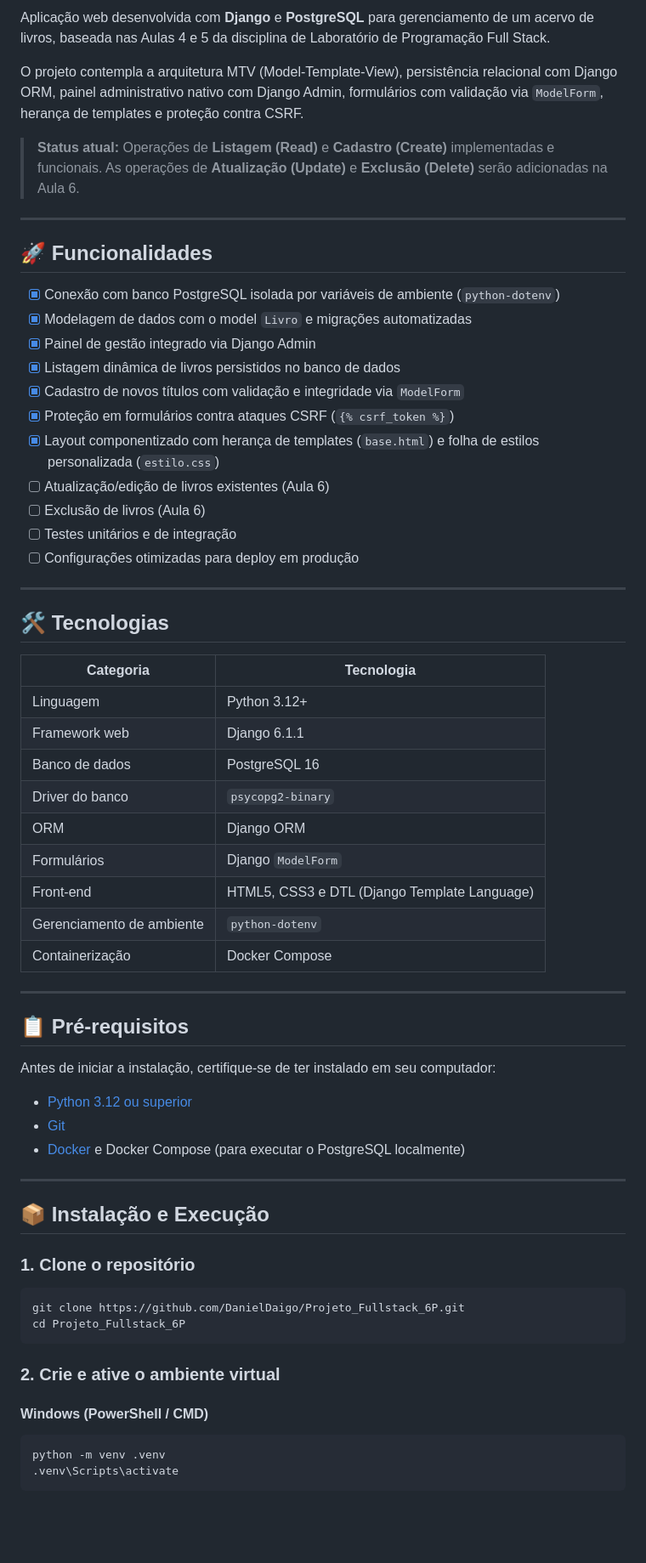
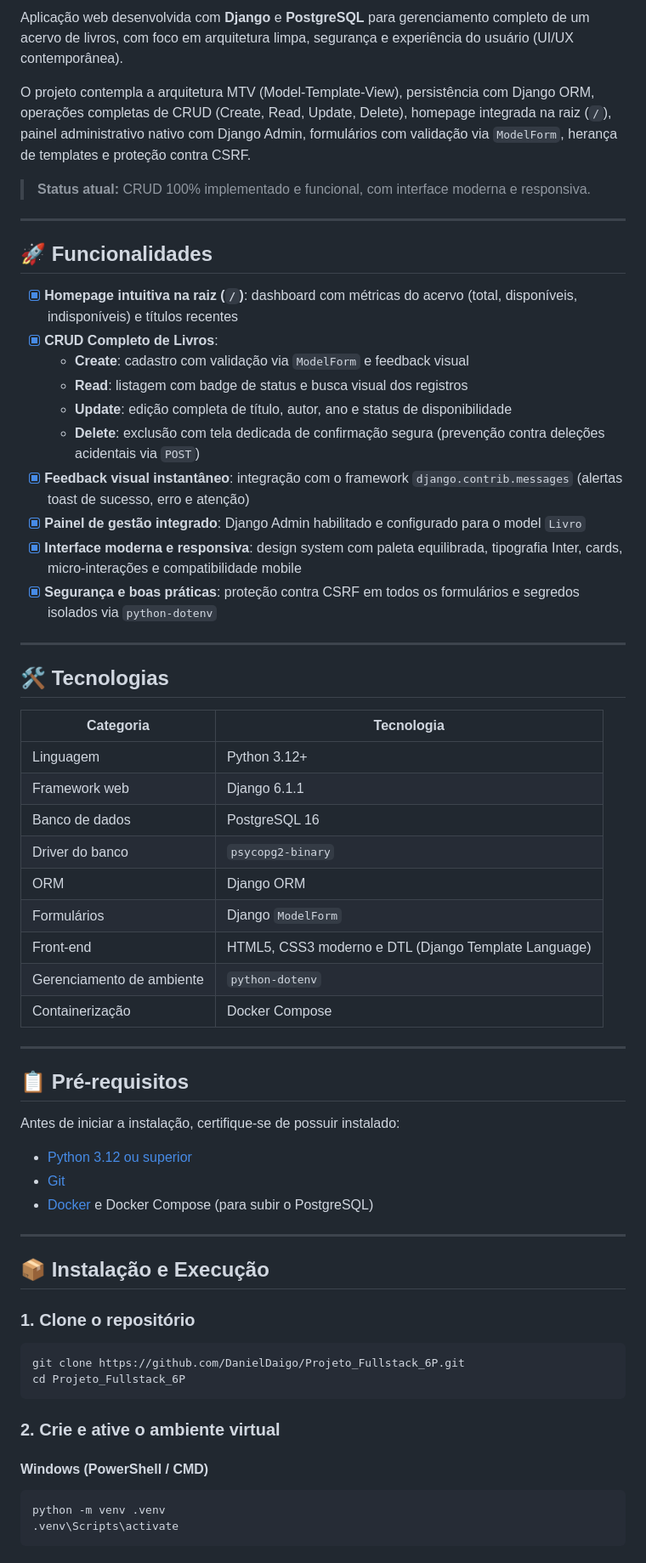
Before and after one commit to DanielDaigo/Projeto_Fullstack_6P, a Markdown page: README.md, the part around one of its changes. Shown at 85% size. Rendered like a GitHub page; blank space fills up the shorter version.

````diff
--- a/README.md
+++ b/README.md
@@ -8,51 +8,50 @@
 
-Aplicação web desenvolvida com **Django** e **PostgreSQL** para gerenciamento de um acervo de livros, baseada nas Aulas 4 e 5 da disciplina de Laboratório de Programação Full Stack.
+Aplicação web desenvolvida com **Django** e **PostgreSQL** para gerenciamento completo de um acervo de livros, com foco em arquitetura limpa, segurança e experiência do usuário (UI/UX contemporânea).
 
-O projeto contempla a arquitetura MTV (Model-Template-View), persistência relacional com Django ORM, painel administrativo nativo com Django Admin, formulários com validação via `ModelForm`, herança de templates e proteção contra CSRF.
+O projeto contempla a arquitetura MTV (Model-Template-View), persistência com Django ORM, operações completas de CRUD (Create, Read, Update, Delete), homepage integrada na raiz (`/`), painel administrativo nativo com Django Admin, formulários com validação via `ModelForm`, herança de templates e proteção contra CSRF.
 
-> **Status atual:** Operações de **Listagem (Read)** e **Cadastro (Create)** implementadas e funcionais. As operações de **Atualização (Update)** e **Exclusão (Delete)** serão adicionadas na Aula 6.
+> **Status atual:** CRUD 100% implementado e funcional, com interface moderna e responsiva.
 
 ---
 
 ## 🚀 Funcionalidades
 
-- [x] Conexão com banco PostgreSQL isolada por variáveis de ambiente (`python-dotenv`)
-- [x] Modelagem de dados com o model `Livro` e migrações automatizadas
-- [x] Painel de gestão integrado via Django Admin
-- [x] Listagem dinâmica de livros persistidos no banco de dados
-- [x] Cadastro de novos títulos com validação e integridade via `ModelForm`
-- [x] Proteção em formulários contra ataques CSRF (`{% csrf_token %}`)
-- [x] Layout componentizado com herança de templates (`base.html`) e folha de estilos personalizada (`estilo.css`)
-- [ ] Atualização/edição de livros existentes (Aula 6)
-- [ ] Exclusão de livros (Aula 6)
-- [ ] Testes unitários e de integração
-- [ ] Configurações otimizadas para deploy em produção
+- [x] **Homepage intuitiva na raiz (`/`)**: dashboard com métricas do acervo (total, disponíveis, indisponíveis) e títulos recentes
+- [x] **CRUD Completo de Livros**:
+  - **Create**: cadastro com validação via `ModelForm` e feedback visual
+  - **Read**: listagem com badge de status e busca visual dos registros
+  - **Update**: edição completa de título, autor, ano e status de disponibilidade
+  - **Delete**: exclusão com tela dedicada de confirmação segura (prevenção contra deleções acidentais via `POST`)
+- [x] **Feedback visual instantâneo**: integração com o framework `django.contrib.messages` (alertas toast de sucesso, erro e atenção)
+- [x] **Painel de gestão integrado**: Django Admin habilitado e configurado para o model `Livro`
+- [x] **Interface moderna e responsiva**: design system com paleta equilibrada, tipografia Inter, cards, micro-interações e compatibilidade mobile
+- [x] **Segurança e boas práticas**: proteção contra CSRF em todos os formulários e segredos isolados via `python-dotenv`
 
 ---
 
 ## 🛠️ Tecnologias
 
-| Categoria                 | Tecnologia                                   |
-| ------------------------- | -------------------------------------------- |
-| Linguagem                 | Python 3.12+                                 |
-| Framework web             | Django 6.1.1                                 |
-| Banco de dados            | PostgreSQL 16                                |
-| Driver do banco           | `psycopg2-binary`                            |
-| ORM                       | Django ORM                                   |
-| Formulários               | Django `ModelForm`                           |
-| Front-end                 | HTML5, CSS3 e DTL (Django Template Language) |
-| Gerenciamento de ambiente | `python-dotenv`                              |
-| Containerização           | Docker Compose                               |
+| Categoria | Tecnologia |
+| --- | --- |
+| Linguagem | Python 3.12+ |
+| Framework web | Django 6.1.1 |
+| Banco de dados | PostgreSQL 16 |
+| Driver do banco | `psycopg2-binary` |
+| ORM | Django ORM |
+| Formulários | Django `ModelForm` |
+| Front-end | HTML5, CSS3 moderno e DTL (Django Template Language) |
+| Gerenciamento de ambiente | `python-dotenv` |
+| Containerização | Docker Compose |
 
 ---
 
 ## 📋 Pré-requisitos
 
-Antes de iniciar a instalação, certifique-se de ter instalado em seu computador:
+Antes de iniciar a instalação, certifique-se de possuir instalado:
 
 - [Python 3.12 ou superior](https://www.python.org/downloads/)
 - [Git](https://git-scm.com/)
-- [Docker](https://www.docker.com/) e Docker Compose (para executar o PostgreSQL localmente)
+- [Docker](https://www.docker.com/) e Docker Compose (para subir o PostgreSQL)
 
 ---
 
@@ -68,7 +67,6 @@ cd Projeto_Fullstack_6P
 ### 2. Crie e ative o ambiente virtual
 
 #### Windows (PowerShell / CMD)
-
 ```powershell
 python -m venv .venv
 .venv\Scripts\activate
````
Also changed, not shown: other parts of README.md (+51 -69 lines).
